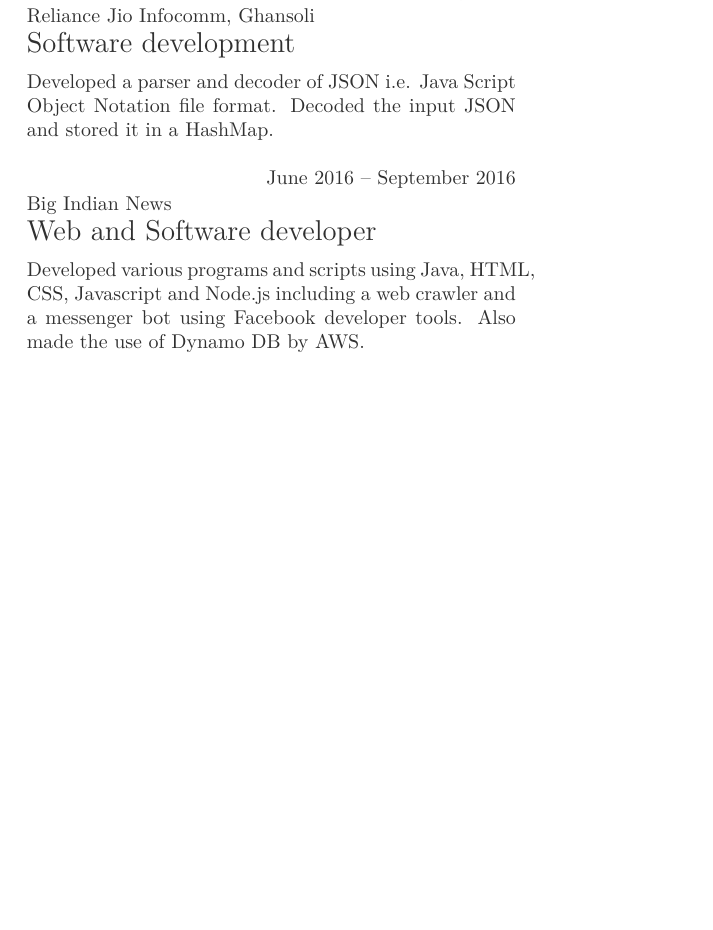
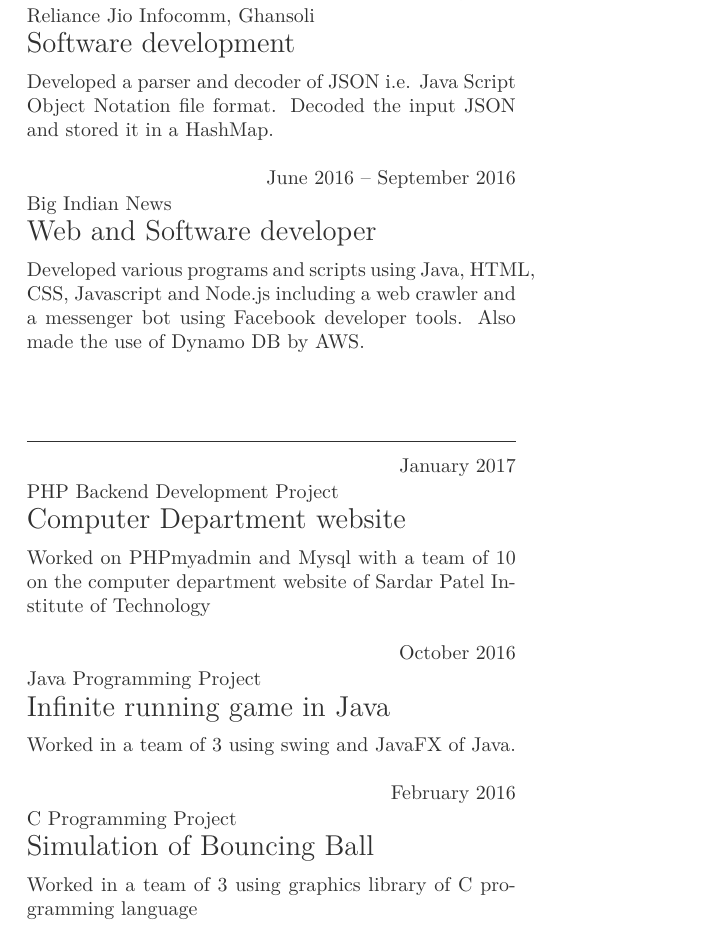
Before and after one commit to slend3rman/Resume, a LaTeX CV (cv.tex): part of the page, cut so that both start at the same text, the shorter picture padded with empty space. Compiled offline with LuaLaTeX.

Commit message:
Projects

```diff
--- a/cv.tex
+++ b/cv.tex
@@ -47,4 +47,31 @@
 
 \end{eventlist}
 
+\section{Projects}
+
+\begin{eventlist}
+
+\item{January 2017}
+     {PHP Backend Development Project}
+     {Computer Department website}
+
+     Worked on PHPmyadmin and Mysql with a team of 10
+     on the computer department website of Sardar Patel Institute
+     of Technology
+
+\item{October 2016}
+     {Java Programming Project}
+     {Infinite running game in Java}
+
+     Worked in a team of 3 using swing and JavaFX of Java.
+
+\item{February 2016}
+     {C Programming Project}
+     {Simulation of Bouncing Ball}
+
+     Worked in a team of 3 using graphics library of C
+     programming language
+
+\end{eventlist}
+
 \end{document}
```
